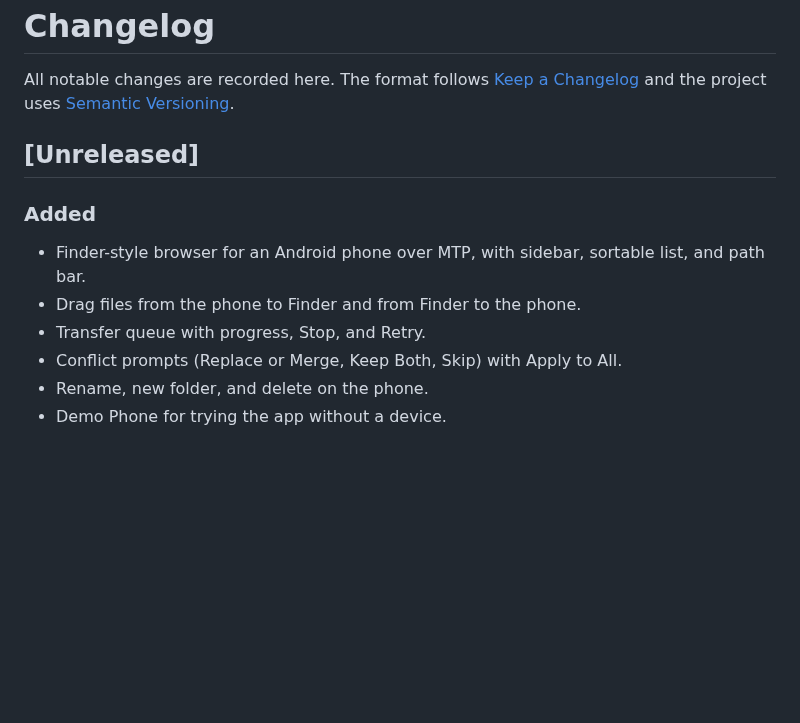
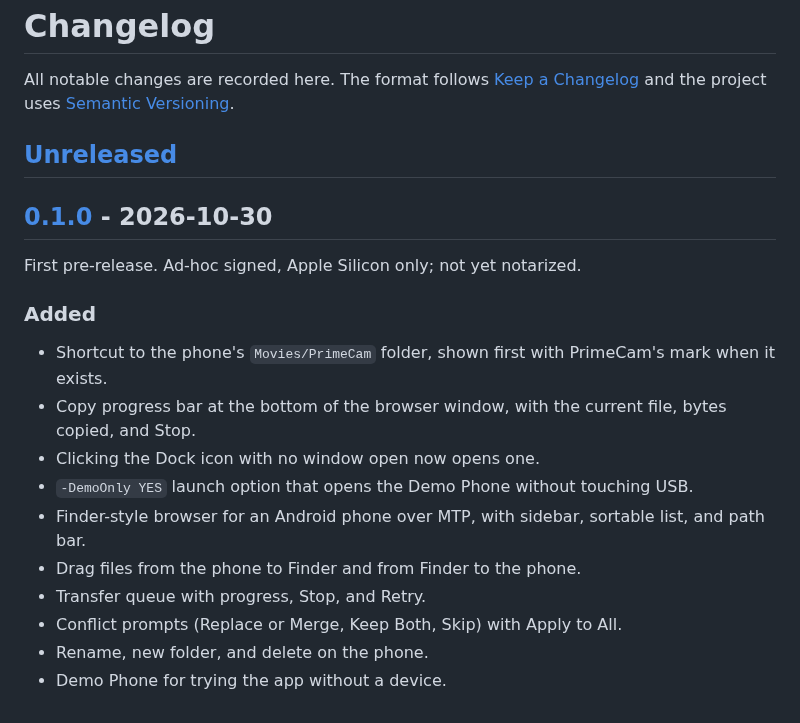
Before and after one commit to ryabinski-labs/droplane, a Markdown page: CHANGELOG.md, the part around one of its changes. Rendered like a GitHub page; blank space fills up the shorter version.

Commit message:
README screenshot and v0.1.0 changelog (#5)
## Summary
- README screenshot taken on the Demo Phone (no real file names),
showing the Finder-style window, the PrimeCam shortcut, and the copy
progress bar.
- CHANGELOG: moves the first set of changes under `[0.1.0] - 2026-10-30`
and adds compare links.

🤖 Generated with [Claude Code](https://claude.com/claude-code)

---------

Co-authored-by: Claude Opus 5.5 <noreply@anthropic.com>

```diff
--- a/CHANGELOG.md
+++ b/CHANGELOG.md
@@ -4,8 +4,16 @@ All notable changes are recorded here. The format follows [Keep a Changelog](htt
 
 ## [Unreleased]
 
+## [0.1.0] - 2026-10-30
+
+First pre-release. Ad-hoc signed, Apple Silicon only; not yet notarized.
+
 ### Added
 
+- Shortcut to the phone's `Movies/PrimeCam` folder, shown first with PrimeCam's mark when it exists.
+- Copy progress bar at the bottom of the browser window, with the current file, bytes copied, and Stop.
+- Clicking the Dock icon with no window open now opens one.
+- `-DemoOnly YES` launch option that opens the Demo Phone without touching USB.
 - Finder-style browser for an Android phone over MTP, with sidebar, sortable list, and path bar.
 - Drag files from the phone to Finder and from Finder to the phone.
 - Transfer queue with progress, Stop, and Retry.
```
Also changed, not shown: other parts of CHANGELOG.md (+3 -0 lines), README.md (+2 -0 lines), docs/images/droplane.png (added).
